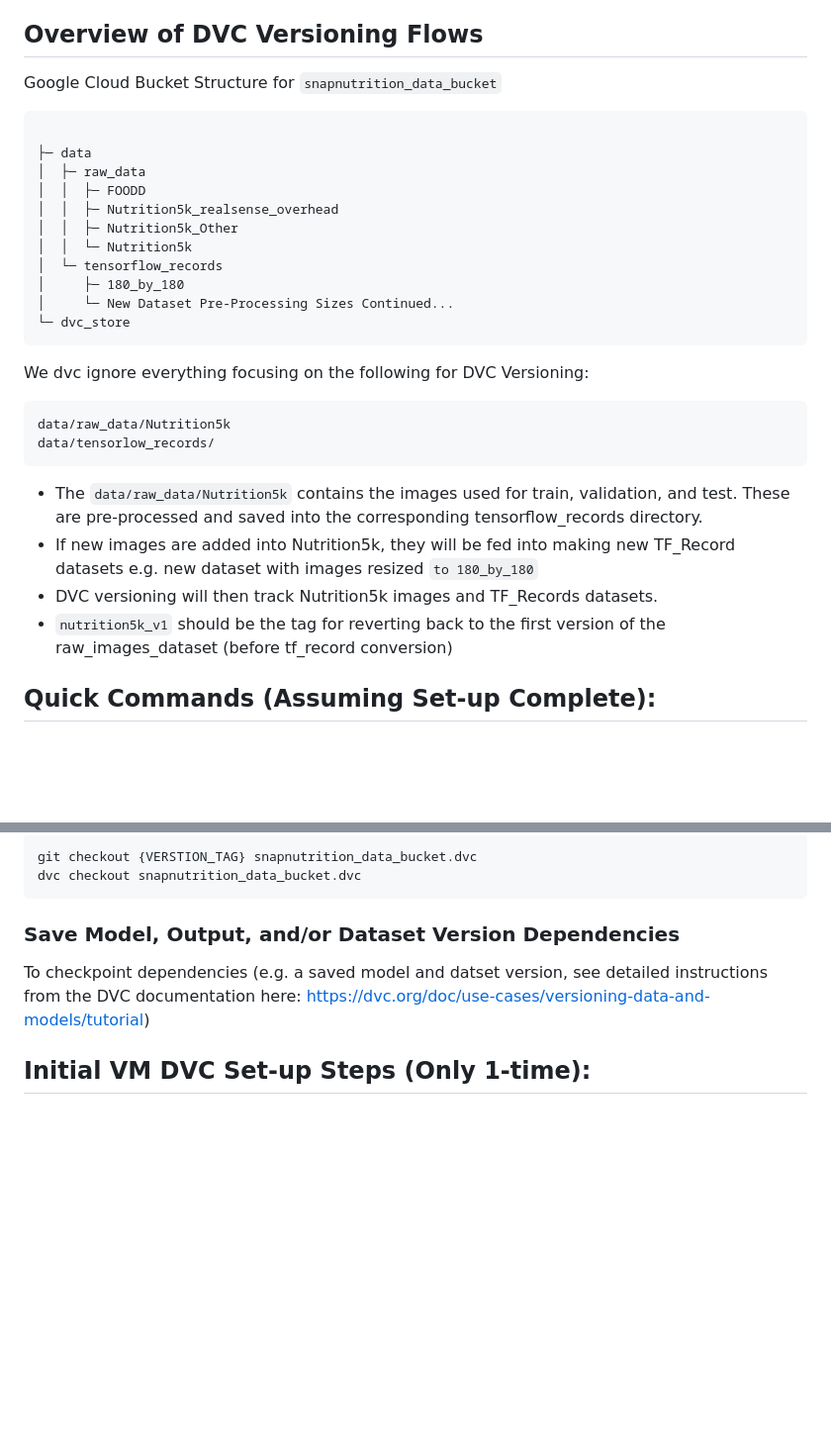
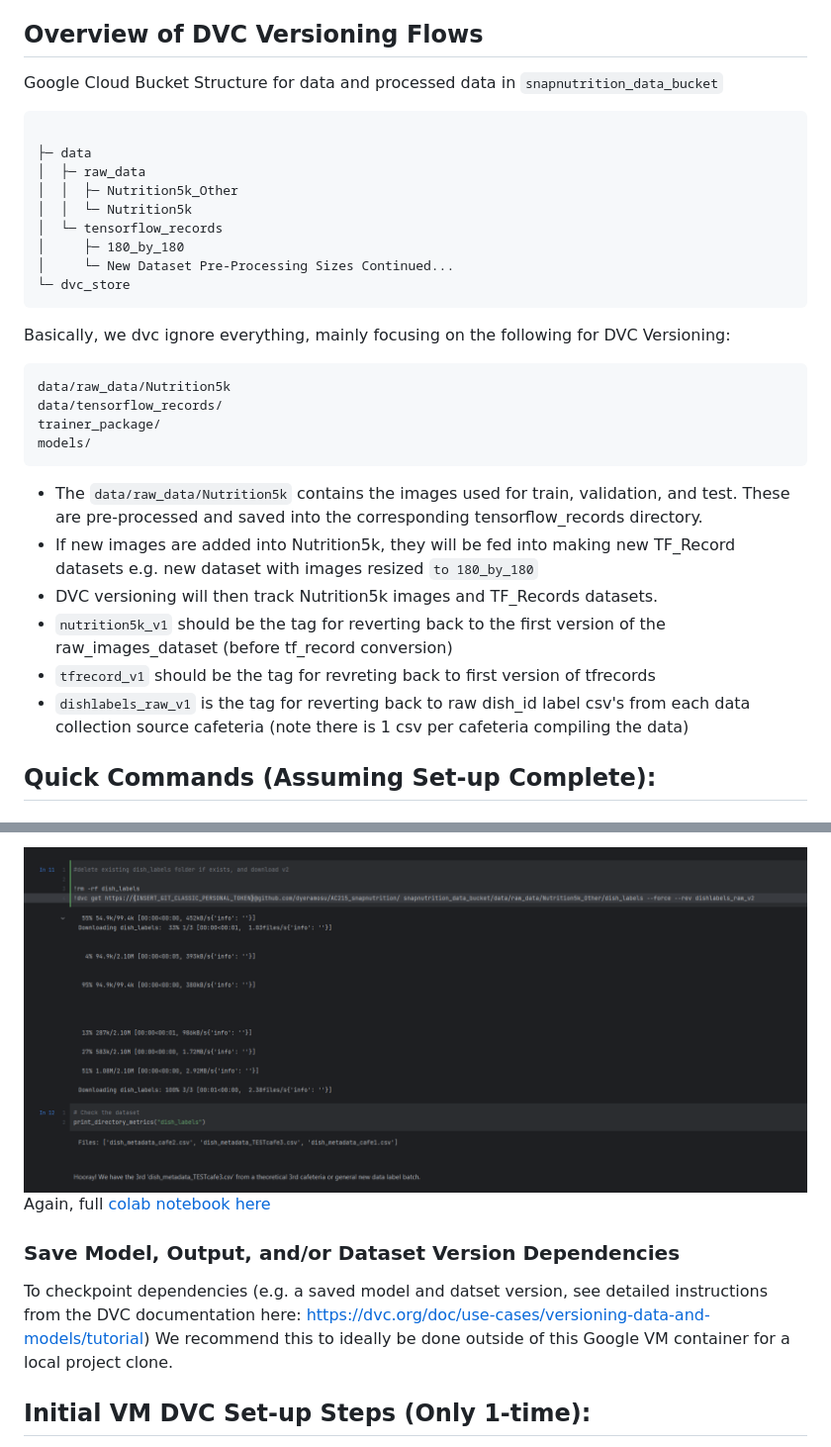
Before and after one commit to dyeramosu/AC215_snapnutrition, a Markdown page: data_versioning_control/README.md, 2 parts joined by grey strips. Shown: that part at 99% size. GitHub-like rendering; pictures changed too: reports/dvc_notebook_1.png (added); blank space fills up the shorter version.

````diff
--- a/data_versioning_control/README.md
+++ b/data_versioning_control/README.md
@@ -4,13 +4,11 @@
 
 ## Overview of DVC Versioning Flows
 
-Google Cloud Bucket Structure for ```snapnutrition_data_bucket```
+Google Cloud Bucket Structure for data and processed data in ```snapnutrition_data_bucket```
 ```angular2html
 
 ├─ data
 │  ├─ raw_data
-│  │  ├─ FOODD
-│  │  ├─ Nutrition5k_realsense_overhead
 │  │  ├─ Nutrition5k_Other
 │  │  └─ Nutrition5k
 │  └─ tensorflow_records
@@ -19,15 +17,19 @@
 └─ dvc_store
 ```
 
-We dvc ignore everything focusing on the following for DVC Versioning:
+Basically, we dvc ignore everything, mainly focusing on the following for DVC Versioning:
 ```angular2html
 data/raw_data/Nutrition5k
-data/tensorlow_records/
+data/tensorflow_records/
+trainer_package/
+models/
 ```
 - The ```data/raw_data/Nutrition5k``` contains the images used for train, validation, and test. These are pre-processed and saved into the corresponding tensorflow_records directory.
 - If new images are added into Nutrition5k, they will be fed into making new TF_Record datasets e.g. new dataset with images resized ```to 180_by_180```
 - DVC versioning will then track Nutrition5k images and TF_Records datasets.
 - ```nutrition5k_v1``` should be the tag for reverting back to the first version of the raw_images_dataset (before tf_record conversion)
+- ```tfrecord_v1``` should be the tag for revreting back to first version of tfrecords
+- ```dishlabels_raw_v1``` is the tag for reverting back to raw dish_id label csv's from each data collection source cafeteria (note there is 1 csv per cafeteria compiling the data)
 
 ## Quick Commands (Assuming Set-up Complete):
 ### **Committing New Dataset Versions**
@@ -69,10 +102,10 @@ On the other hand, if we want to keep the current code, but go back to the previ
 
-```angular2html
-git checkout {VERSTION_TAG} snapnutrition_data_bucket.dvc
-dvc checkout snapnutrition_data_bucket.dvc
-```
+![](../reports/dvc_notebook_1.png)
+Again, full [colab notebook here](../notebooks/data_versioning_control_demo.ipynb)
+
 ### Save Model, Output, and/or Dataset Version Dependencies
 To checkpoint dependencies (e.g. a saved model and datset version, see detailed instructions from the DVC documentation here: https://dvc.org/doc/use-cases/versioning-data-and-models/tutorial)
+We recommend this to ideally be done outside of this Google VM container for a local project clone.
 
 ## Initial VM DVC Set-up Steps (Only 1-time):
 
````
Also changed, not shown: other parts of data_versioning_control/README.md (+39 -8 lines), reports/data_versioning_1.png (added), 1 other file.
